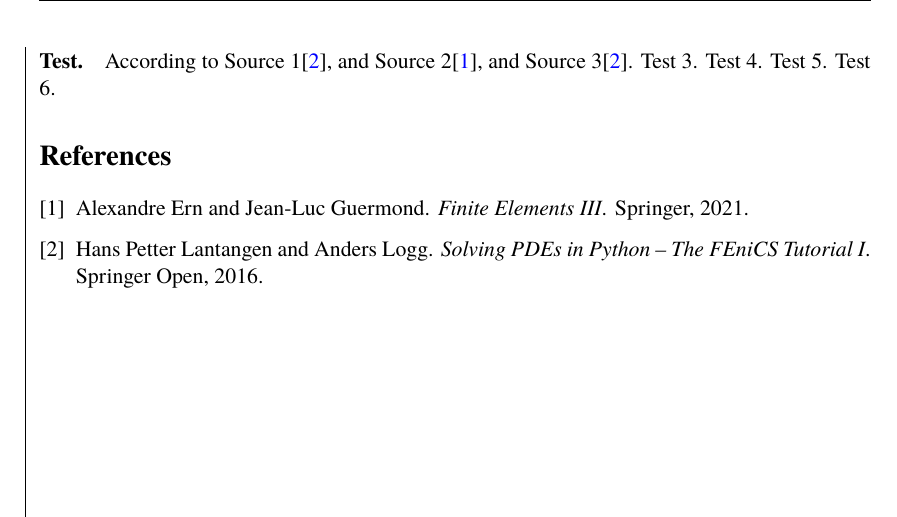
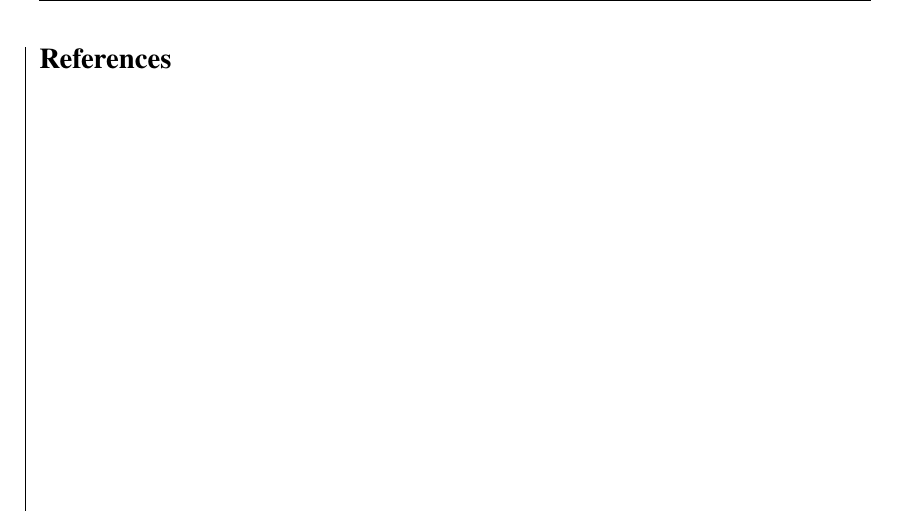
Before and after one commit to dragonesk22/MOCS, a LaTeX document (reports/L1/src/main.tex): part of page 17 of 17, cut at the place of the change. Compiled offline with XeLaTeX; a missing font is replaced by an installed copy or a similar font.

Commit message:
remove citation test with invalid sources

```diff
--- a/reports/L1/src/main.tex
+++ b/reports/L1/src/main.tex
@@ -57,8 +57,6 @@
 \nolinenumbers
 
 \newpage
-\paragraph{Test.} According to Source 1\cite{FEniCS2}, and Source 2\cite{FEM3}, and Source 3\cite{FEniCS2}. Test 3.
-Test 4. Test 5. Test 6.
 
 
 \bibliographystyle{plain}
```
